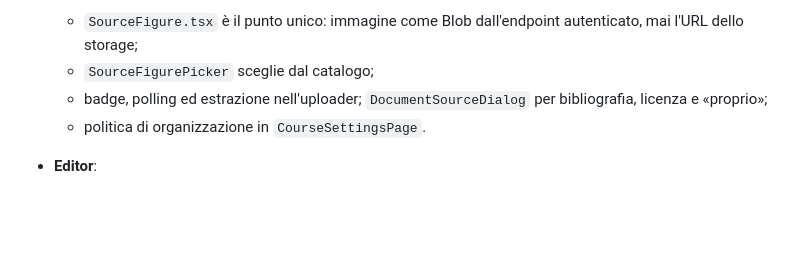
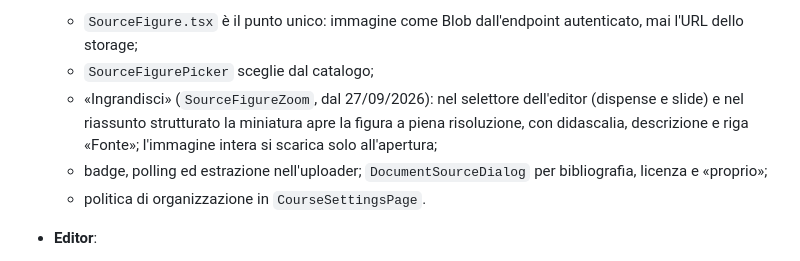
Before and after one commit to micheleDibi/a4u, a Markdown page: docs/courses/18-literature-figures.md, the part around the change. Rendered like a GitHub page; blank space fills up the shorter version.

Commit message:
docs: «Ingrandisci» delle figure dai documenti (doc 18)

```diff
--- a/docs/courses/18-literature-figures.md
+++ b/docs/courses/18-literature-figures.md
@@ -237,6 +237,10 @@ schema con `create_all`. La parità modello↔migrazione è verificata da
   - `SourceFigure.tsx` è il punto unico: immagine come Blob
     dall'endpoint autenticato, mai l'URL dello storage;
   - `SourceFigurePicker` sceglie dal catalogo;
+  - «Ingrandisci» (`SourceFigureZoom`, dal 27/09/2026): nel selettore
+    dell'editor (dispense e slide) e nel riassunto strutturato la miniatura
+    apre la figura a piena risoluzione, con didascalia, descrizione e riga
+    «Fonte»; l'immagine intera si scarica solo all'apertura;
   - badge, polling ed estrazione nell'uploader; `DocumentSourceDialog`
     per bibliografia, licenza e «proprio»;
   - politica di organizzazione in `CourseSettingsPage`.
```
